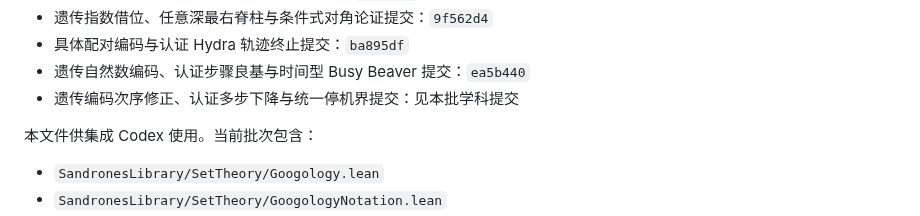
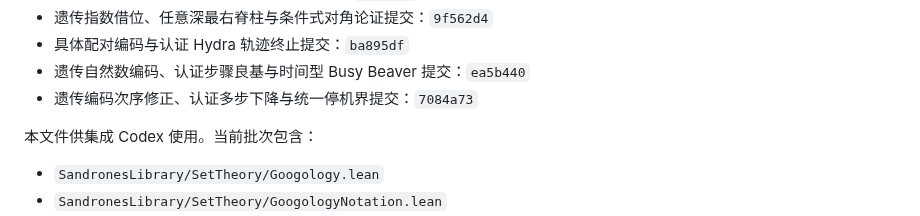
Before and after one commit to FurinaManifold/sandrones-library, a Markdown page: docs/handoffs/settheory-googology.md, the part around the change. Drawn GitHub-style.

Commit message:
docs(settheory): record tenth ST3 expansion

```diff
--- a/docs/handoffs/settheory-googology.md
+++ b/docs/handoffs/settheory-googology.md
@@ -12,7 +12,7 @@
 - 遗传指数借位、任意深最右脊柱与条件式对角论证提交：`9f562d4`
 - 具体配对编码与认证 Hydra 轨迹终止提交：`ba895df`
 - 遗传自然数编码、认证步骤良基与时间型 Busy Beaver 提交：`ea5b440`
-- 遗传编码次序修正、认证多步下降与统一停机界提交：见本批学科提交
+- 遗传编码次序修正、认证多步下降与统一停机界提交：`7084a73`
 
 本文件供集成 Codex 使用。当前批次包含：
 
```
